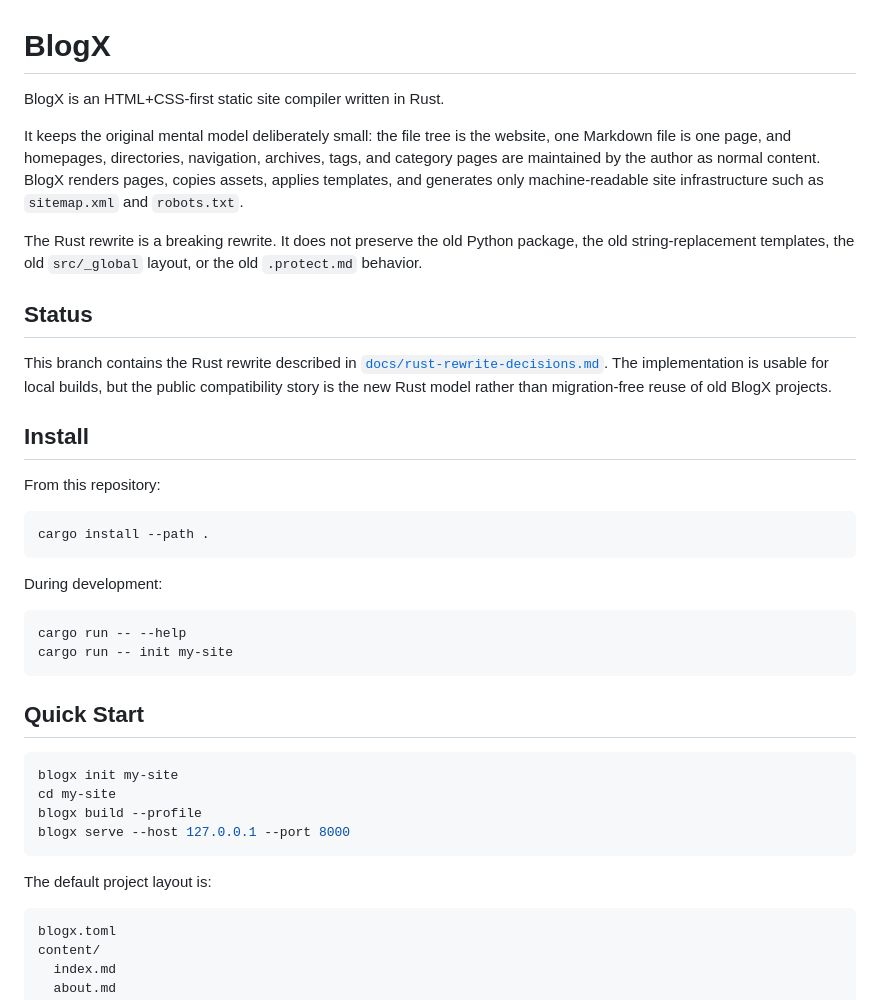
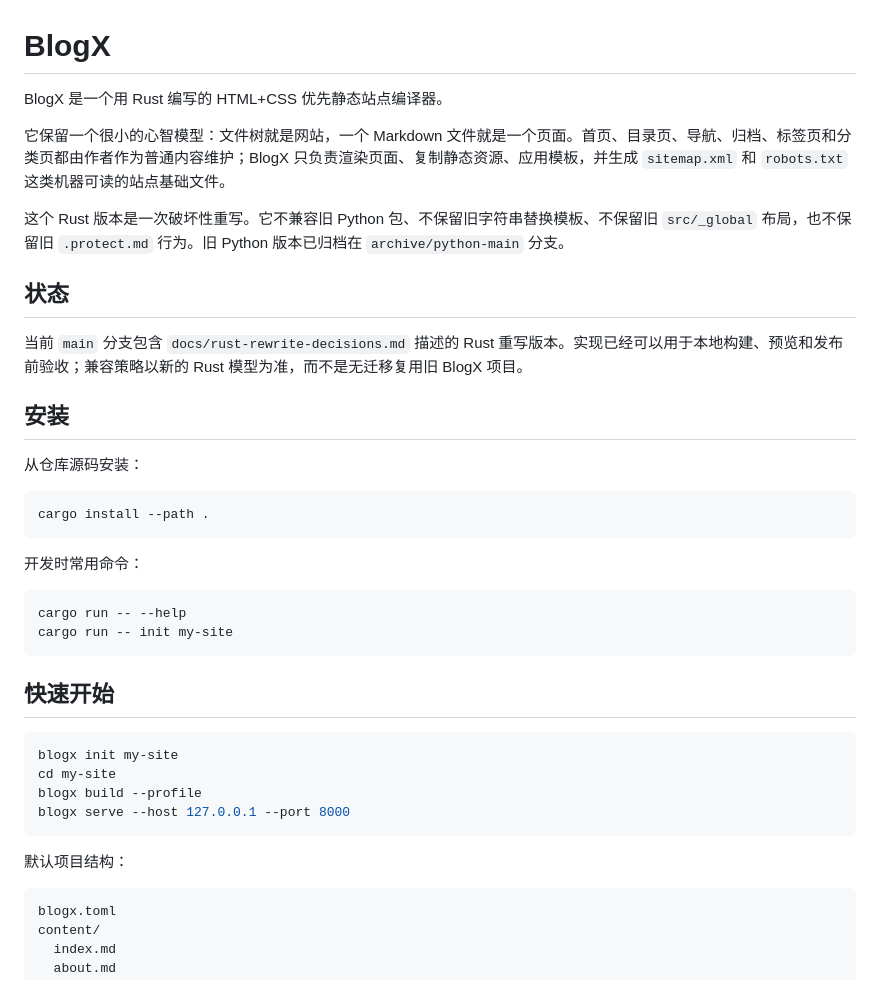
Before and after one commit to faithleysath/BlogX, a Markdown page: README.md, the part around one of its changes. Drawn GitHub-style.

````diff
--- a/README.md
+++ b/README.md
@@ -1,41 +1,31 @@
 # BlogX
 
-BlogX is an HTML+CSS-first static site compiler written in Rust.
+BlogX 是一个用 Rust 编写的 HTML+CSS 优先静态站点编译器。
 
-It keeps the original mental model deliberately small: the file tree is the
-website, one Markdown file is one page, and homepages, directories, navigation,
-archives, tags, and category pages are maintained by the author as normal
-content. BlogX renders pages, copies assets, applies templates, and generates
-only machine-readable site infrastructure such as `sitemap.xml` and
-`robots.txt`.
+它保留一个很小的心智模型：文件树就是网站，一个 Markdown 文件就是一个页面。首页、目录页、导航、归档、标签页和分类页都由作者作为普通内容维护；BlogX 只负责渲染页面、复制静态资源、应用模板，并生成 `sitemap.xml` 和 `robots.txt` 这类机器可读的站点基础文件。
 
-The Rust rewrite is a breaking rewrite. It does not preserve the old Python
-package, the old string-replacement templates, the old `src/_global` layout, or
-the old `.protect.md` behavior.
+这个 Rust 版本是一次破坏性重写。它不兼容旧 Python 包、不保留旧字符串替换模板、不保留旧 `src/_global` 布局，也不保留旧 `.protect.md` 行为。旧 Python 版本已归档在 `archive/python-main` 分支。
 
-## Status
+## 状态
 
-This branch contains the Rust rewrite described in
-[`docs/rust-rewrite-decisions.md`](docs/rust-rewrite-decisions.md). The
-implementation is usable for local builds, but the public compatibility story is
-the new Rust model rather than migration-free reuse of old BlogX projects.
+当前 `main` 分支包含 `docs/rust-rewrite-decisions.md` 描述的 Rust 重写版本。实现已经可以用于本地构建、预览和发布前验收；兼容策略以新的 Rust 模型为准，而不是无迁移复用旧 BlogX 项目。
 
-## Install
+## 安装
 
-From this repository:
+从仓库源码安装：
 
 ```bash
 cargo install --path .
 ```
 
-During development:
+开发时常用命令：
 
 ```bash
 cargo run -- --help
 cargo run -- init my-site
 ```
 
-## Quick Start
+## 快速开始
 
 ```bash
 blogx init my-site
@@ -44,7 +34,7 @@ blogx build --profile
 blogx serve --host 127.0.0.1 --port 8000
 ```
 
-The default project layout is:
+默认项目结构：
 
 ```text
 blogx.toml
````
Also changed, not shown: other parts of README.md (+62 -50 lines).
